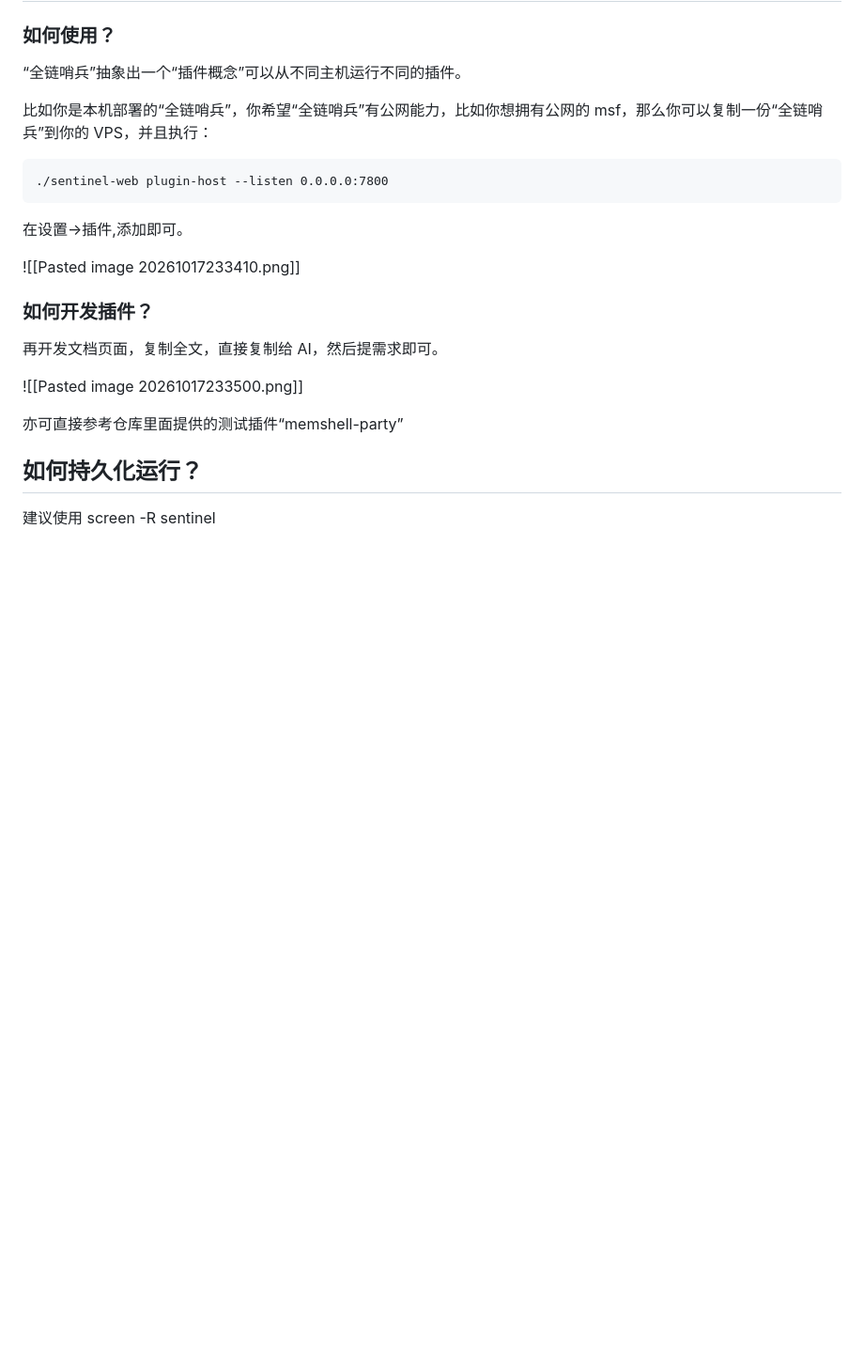
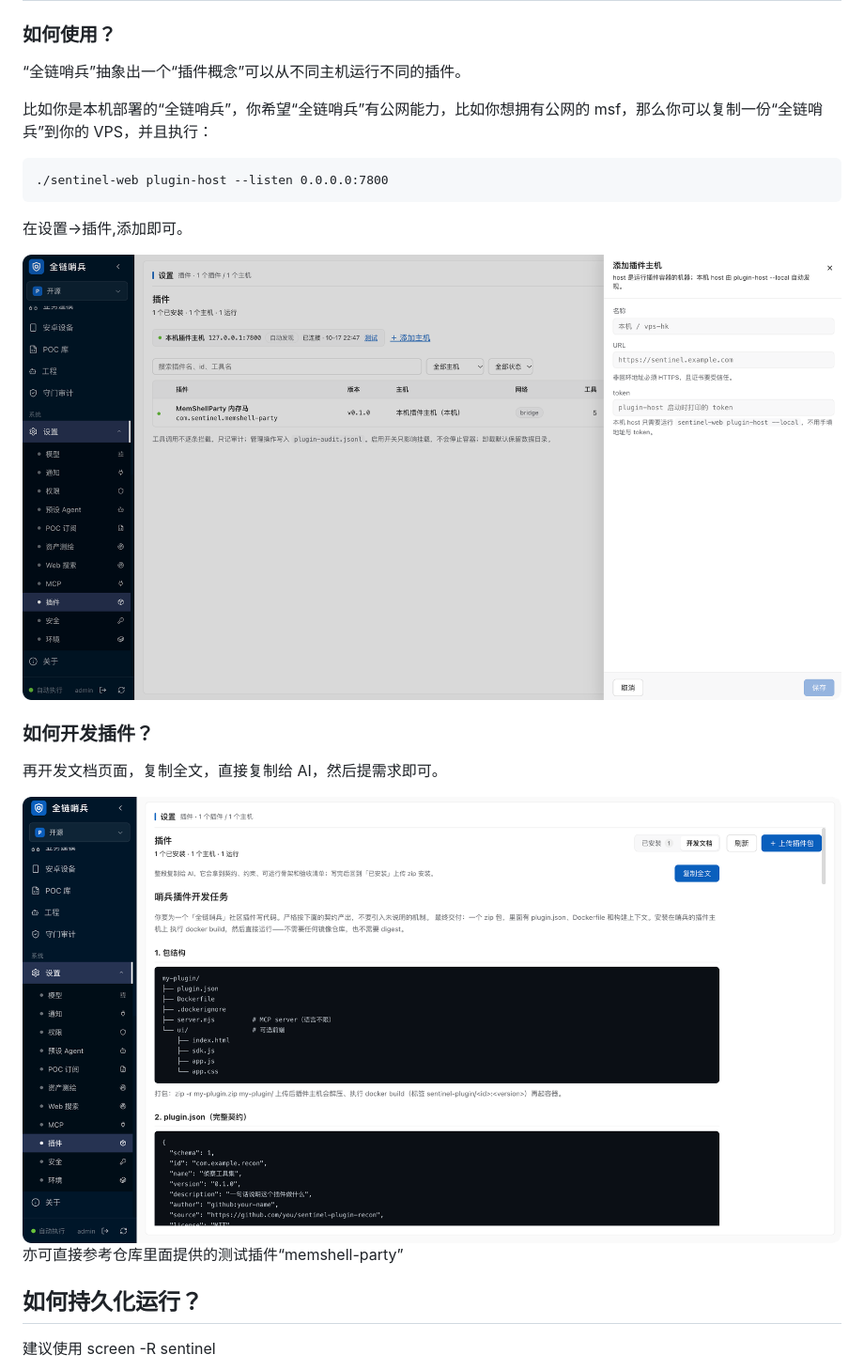
Before and after one commit to 895515845/Full-Chain-Sentinel-System, a Markdown page: README.md, the part around the change. Shown at 94% size. Drawn GitHub-style; blank space fills up the shorter version.

Commit message:
docs: 修复 README 中 GitHub 不支持的图片引用

```diff
--- a/README.md
+++ b/README.md
@@ -293,13 +293,13 @@ https://www.qianwenai.com/models/qwen-flash
 
 在设置->插件,添加即可。
 
-![[Pasted image 20261017233410.png]]
+<img src="images/Pasted%20image%2020261017233410.png" alt="插件中心" width="900" />
 
 ### 如何开发插件？
 
 再开发文档页面，复制全文，直接复制给 AI，然后提需求即可。
 
-![[Pasted image 20261017233500.png]]
+<img src="images/Pasted%20image%2020261017233500.png" alt="插件开发文档" width="900" />
 
 亦可直接参考仓库里面提供的测试插件“memshell-party”
 
```
